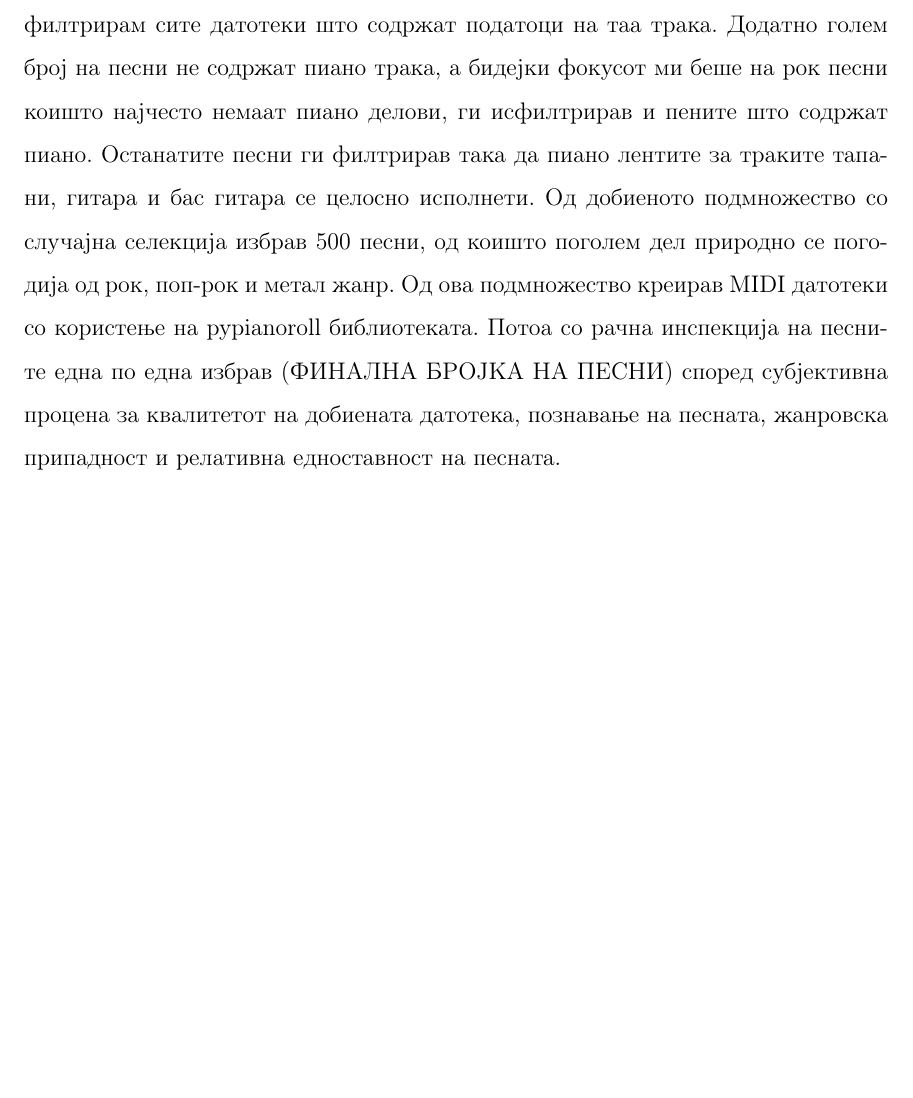
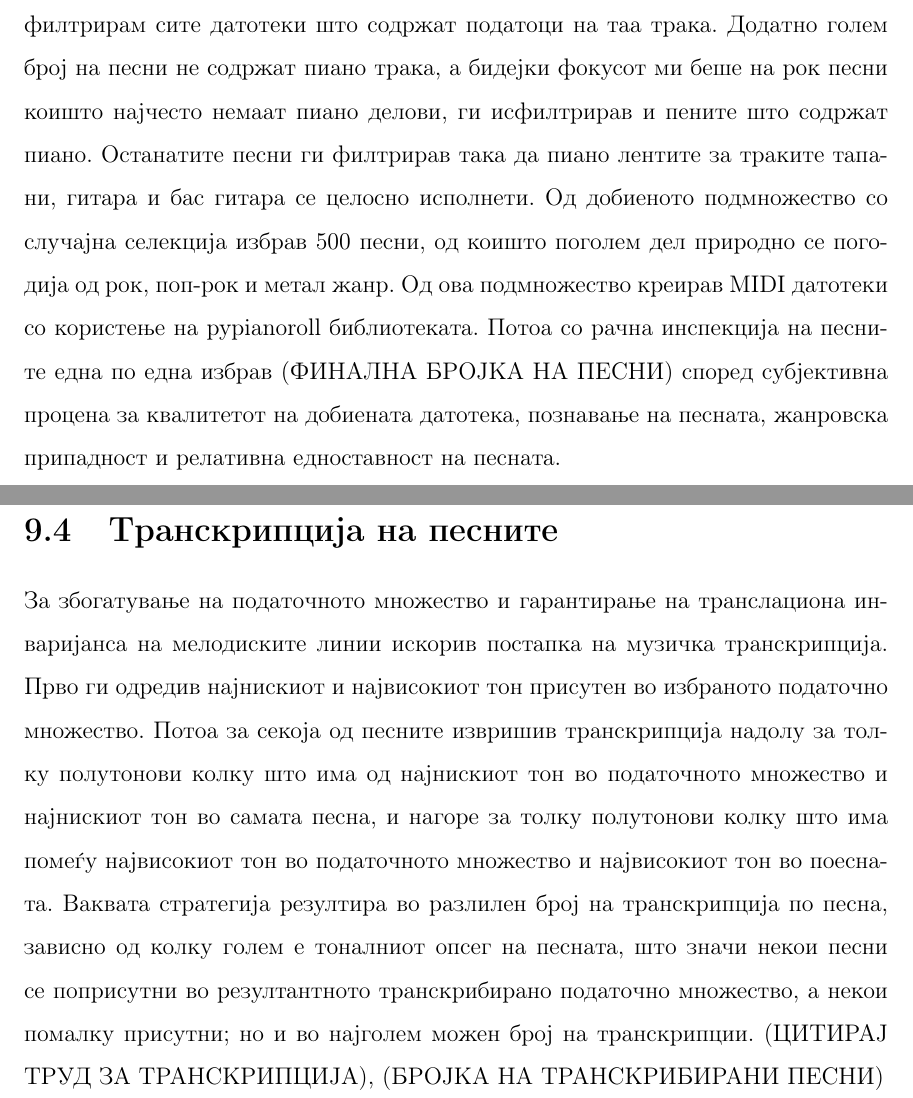
Before and after one commit to mdocevski/master_paper, a LaTeX thesis (Msc_Marko_Docevski_thesis_mk.tex, which reads MSc_Marko_Docevski_tekst.tex): part of page 53 of 59 before the commit and two parts of pages 53 and 54 of 60 after it, the two joined at a grey line, cut so that both start at the same text, the shorter picture padded with empty space. Compiled offline with pdfLaTeX.

Commit message:
Updates from ShareLaTeX

```diff
--- a/MSc_Marko_Docevski_tekst.tex
+++ b/MSc_Marko_Docevski_tekst.tex
@@ -349,6 +349,11 @@ LPD-5 податочното множество се покажа како од
 
 Датотеките од податочното множество содржат 5 траки кои ги преставуваат инструментите: тапани, пиано, гитара, бас и жичана секција. Меѓутоа не сите датотеки имаат податоци во сите траки, т.е. не е извршена претходно филтрирање на песните така што сите песни да ги имаат сите инструменти. Додатно бидејќи во жичана секција се групирана многу инструменти, што често може да доведе и до групирање на повеќе траки од изворната датотека во една, одлучив да ги филтрирам сите датотеки што содржат податоци на таа трака. Додатно голем број на песни не содржат пиано трака, а бидејки фокусот ми беше на рок песни коишто најчесто немаат пиано делови, ги исфилтрирав и пените што содржат пиано. Останатите песни ги филтрирав така да пиано лентите за траките тапани, гитара и бас гитара се целосно исполнети. Од добиеното подмножество со случајна селекција избрав 500 песни, од коишто поголем дел природно се погодија од рок, поп-рок и метал жанр. Од ова подмножество креирав MIDI датотеки со користење на pypianoroll библиотеката. Потоа со рачна инспекција на песните една по една избрав (ФИНАЛНА БРОЈКА НА ПЕСНИ) според субјективна процена за квалитетот на добиената датотека, познавање на песната, жанровска припадност и релативна едноставност на песната.
 
+\section{Транскрипција на песните}
+
+За збогатување на податочното множество и гарантирање на транслациона инваријанса на мелодиските линии искорив постапка на музичка транскрипција. Прво ги одредив најнискиот и највисокиот тон присутен во избраното податочно множество. Потоа за секоја од песните извришив транскрипција надолу за толку полутонови колку што има од најнискиот тон во податочното множество и најнискиот тон во самата песна, и нагоре за толку полутонови колку што има помеѓу највисокиот тон во податочното множество и највисокиот тон во поесната. Ваквата стратегија резултира во разлилен број на транскрипција по песна, зависно од колку голем е тоналниот опсег на песната, што значи некои песни се поприсутни во резултантното транскрибирано податочно множество, а некои помалку присутни; но и во најголем можен број на транскрипции.
+(ЦИТИРАЈ ТРУД ЗА ТРАНСКРИПЦИЈА), (БРОЈКА НА ТРАНСКРИБИРАНИ ПЕСНИ)
+
 \section{Упростување на проблемот}
 
 \subsection{Поедноставување на акордите, намалување на бројот на можни комбинации}
```
